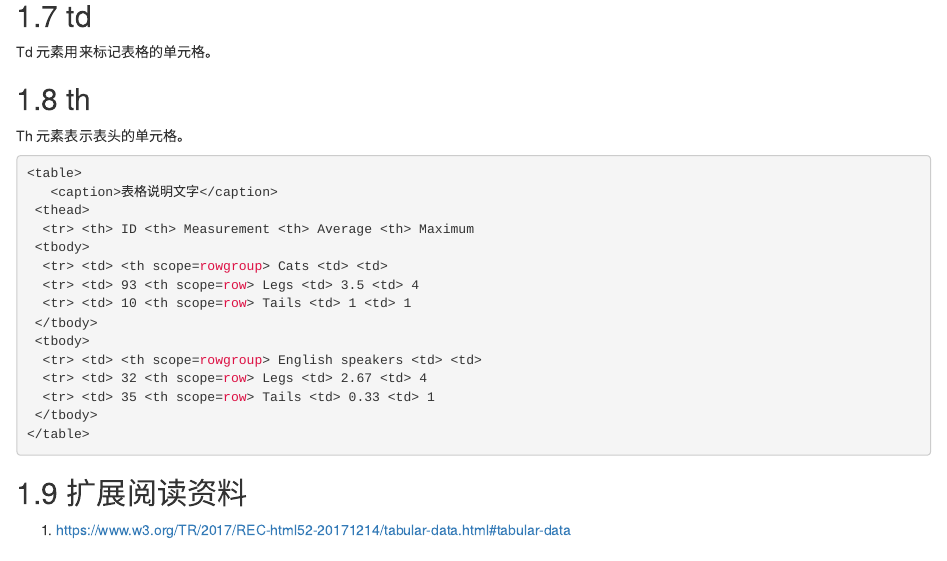
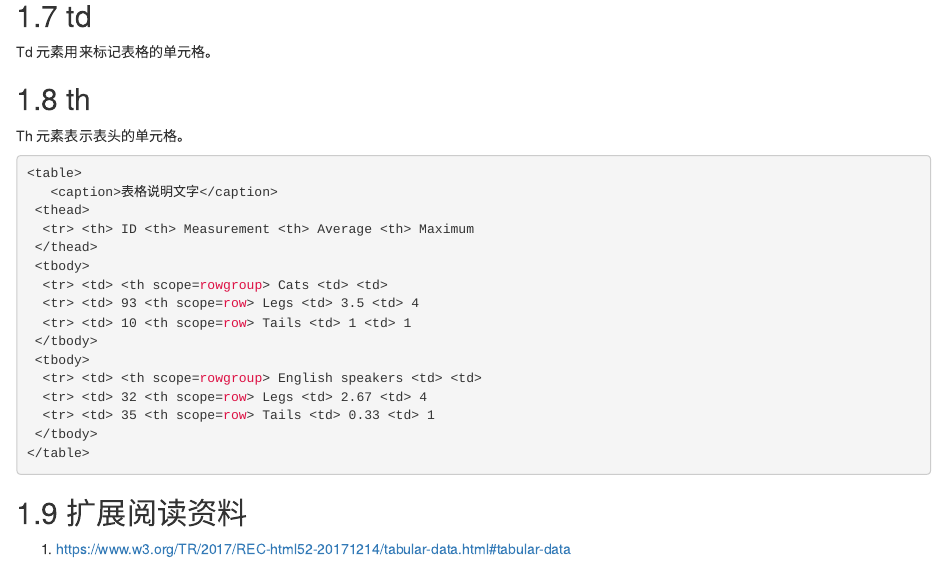
Before and after one commit to yangjh-xbmu/front-end, an R Markdown document (0110-HTML-table.Rmd): the page in a window 1100 px wide, from 680 px down. Rendered offline with R 4.5, knitr and Pandoc, with nearby package versions; the code chunks are not run, so their results and figures are left out; drawn as R Markdown's standard HTML page in place of the format the file asks for.

Commit message:
修改表格案例

```diff
--- a/0110-HTML-table.Rmd
+++ b/0110-HTML-table.Rmd
@@ -44,6 +44,7 @@ Th 元素表示表头的单元格。
    <caption>表格说明文字</caption>
  <thead>
   <tr> <th> ID <th> Measurement <th> Average <th> Maximum
+ </thead>
  <tbody>
   <tr> <td> <th scope=rowgroup> Cats <td> <td>
   <tr> <td> 93 <th scope=row> Legs <td> 3.5 <td> 4
```
